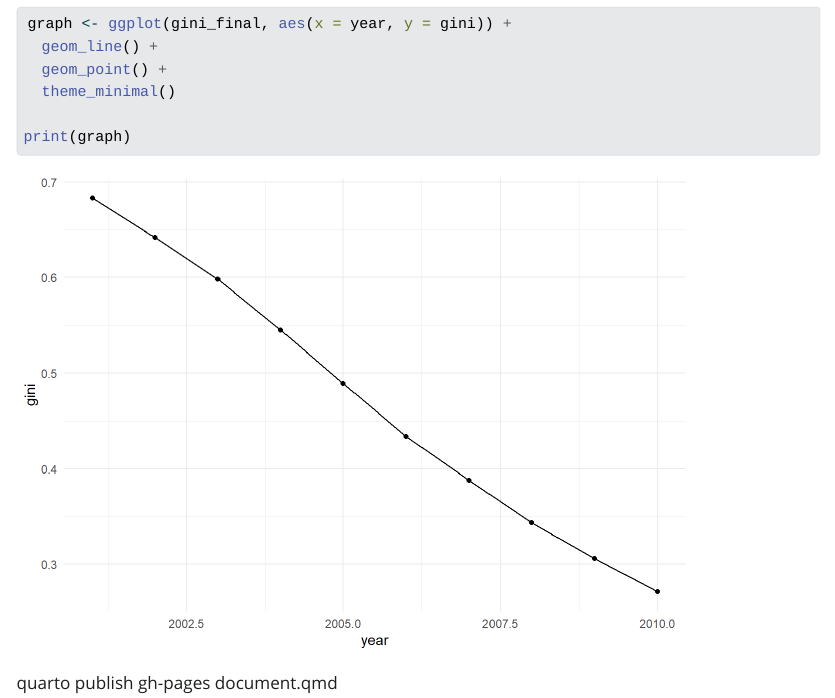
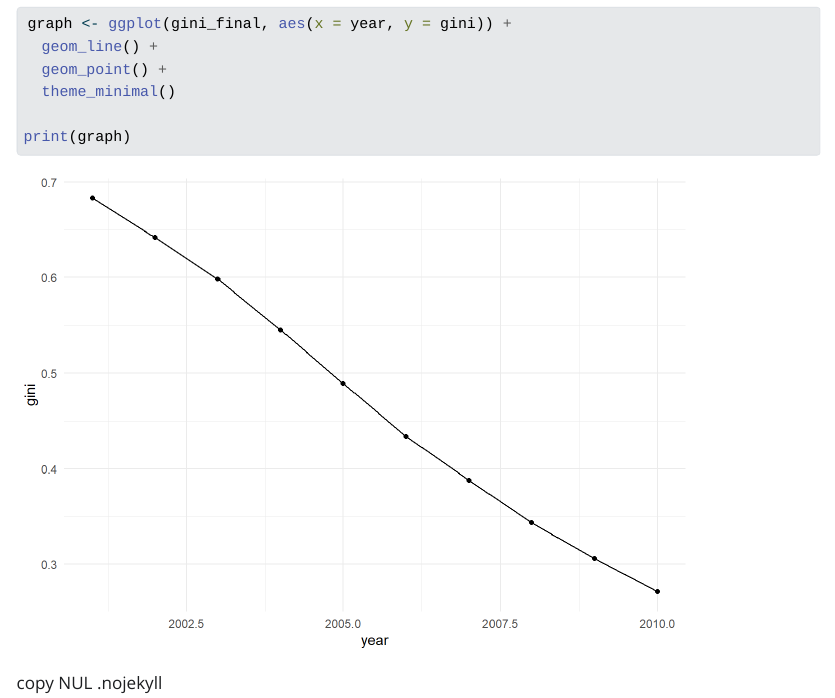
Before and after one commit to NathaliaMaya8/R-skills-assessment, a Quarto document (Assessment WB.qmd): the page in a window 1100 px wide, from 10770 px down. The pictures show the output file Assessment WB.html that the author committed with the source, opened offline; Quarto's library style sheets are replaced by a plain one without menus; long lines of code are wrapped.

Commit message:
update_3

````diff
--- a/Assessment WB.qmd
+++ b/Assessment WB.qmd
@@ -3,6 +3,10 @@ title: Assessment WB
 Author: Nathalia Maya Scarpeta
 format: html
 editor: visual
+
+project:
+  type: website
+  output-dir: docs
 ---
 
 ```{r}
@@ -270,5 +274,4 @@ print(graph)
 
 ```
 
-
-quarto publish gh-pages document.qmd
+copy NUL .nojekyll
````
Also changed, not shown: Assessment WB.html.
